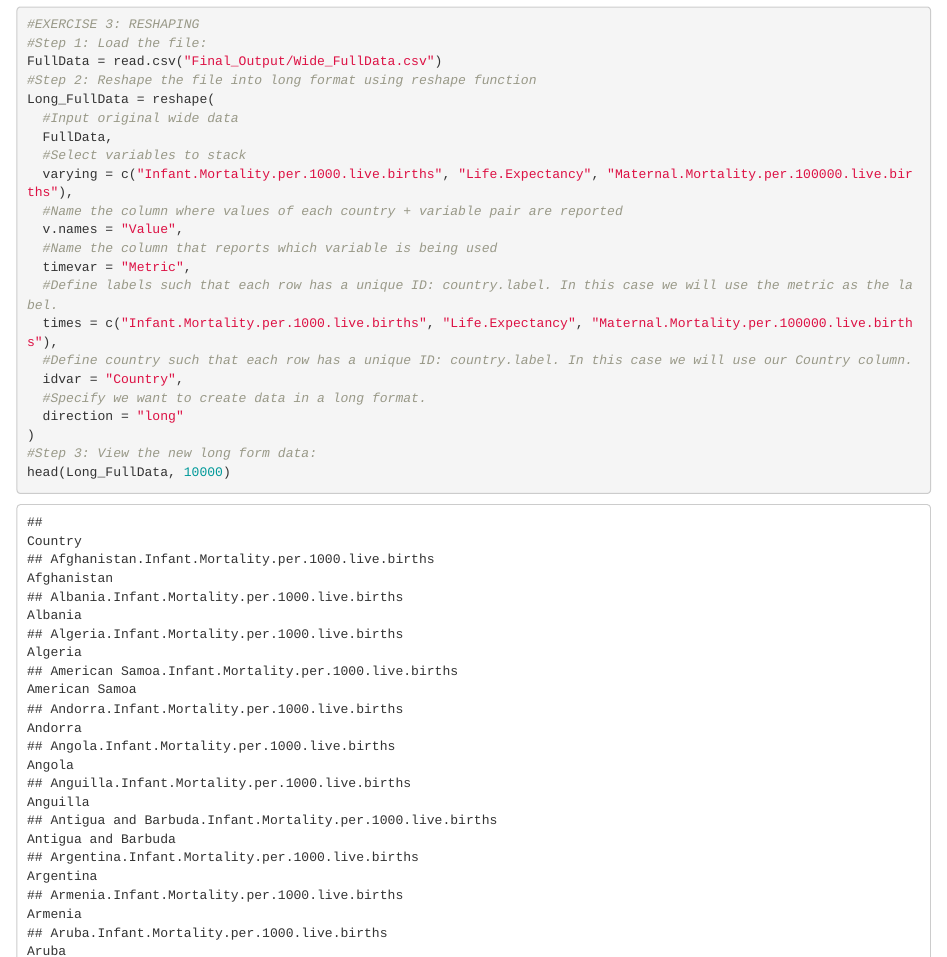
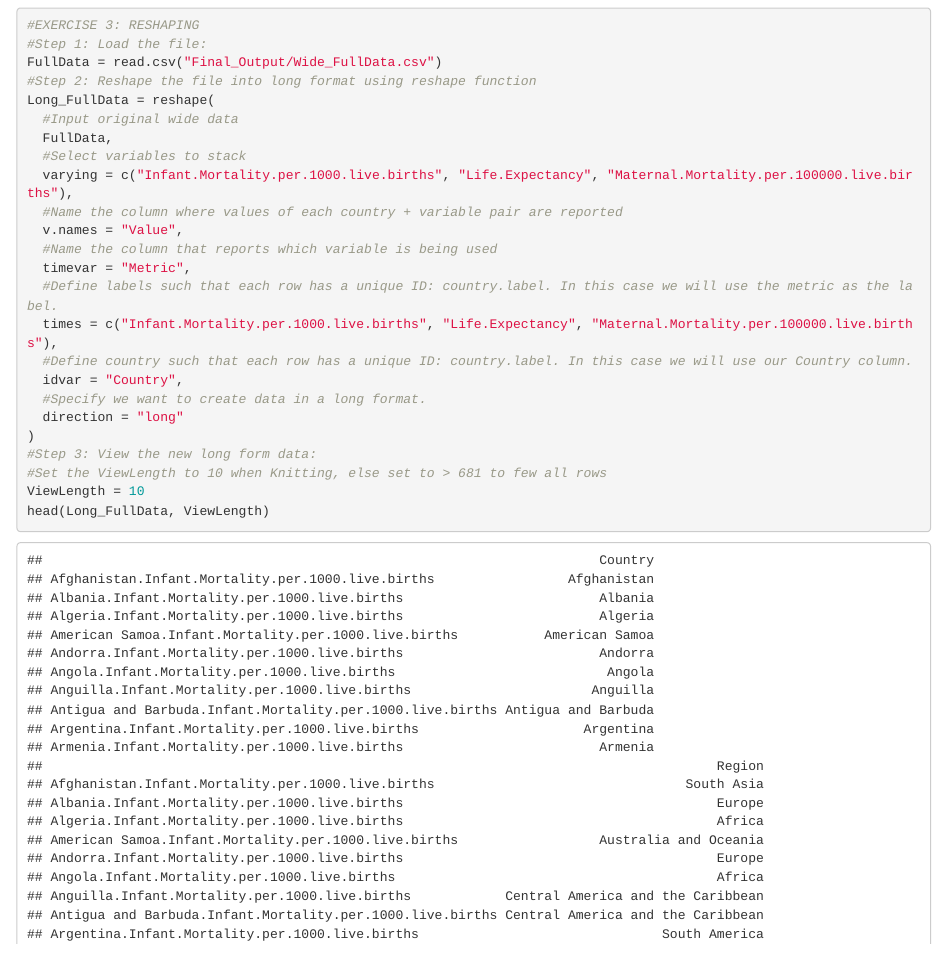
Before and after one commit to Funtamendals-Charles/Homework4, an R Markdown document (Main.Rmd): the page in a window 1100 px wide, from 2100 px down. Rendered offline with R 4.5, knitr and Pandoc, with nearby package versions; some code elsewhere in the file could not run offline.

Commit message:
added html output

````diff
--- a/Main.Rmd
+++ b/Main.Rmd
@@ -89,7 +89,9 @@ Long_FullData = reshape(
   direction = "long"
 )
 #Step 3: View the new long form data:
-head(Long_FullData, 10000)
+#Set the ViewLength to 10 when Knitting, else set to > 681 to few all rows
+ViewLength = 10
+head(Long_FullData, ViewLength)
 #Step 4: Save the data as CSV:
 write.csv(Long_FullData, "Final_Output/Long_FullData.csv", row.names=FALSE)
 ```
````
Also changed, not shown: index.html (added).
